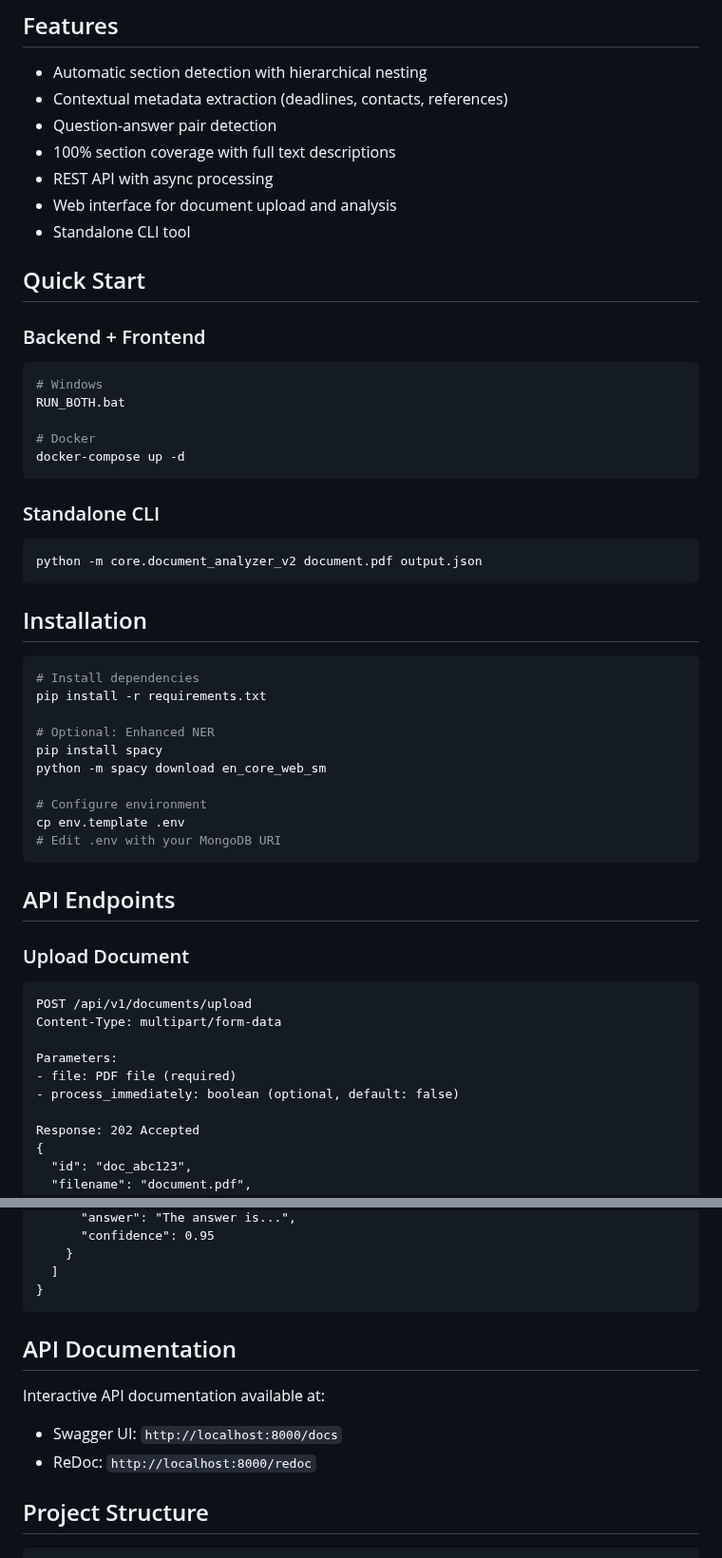
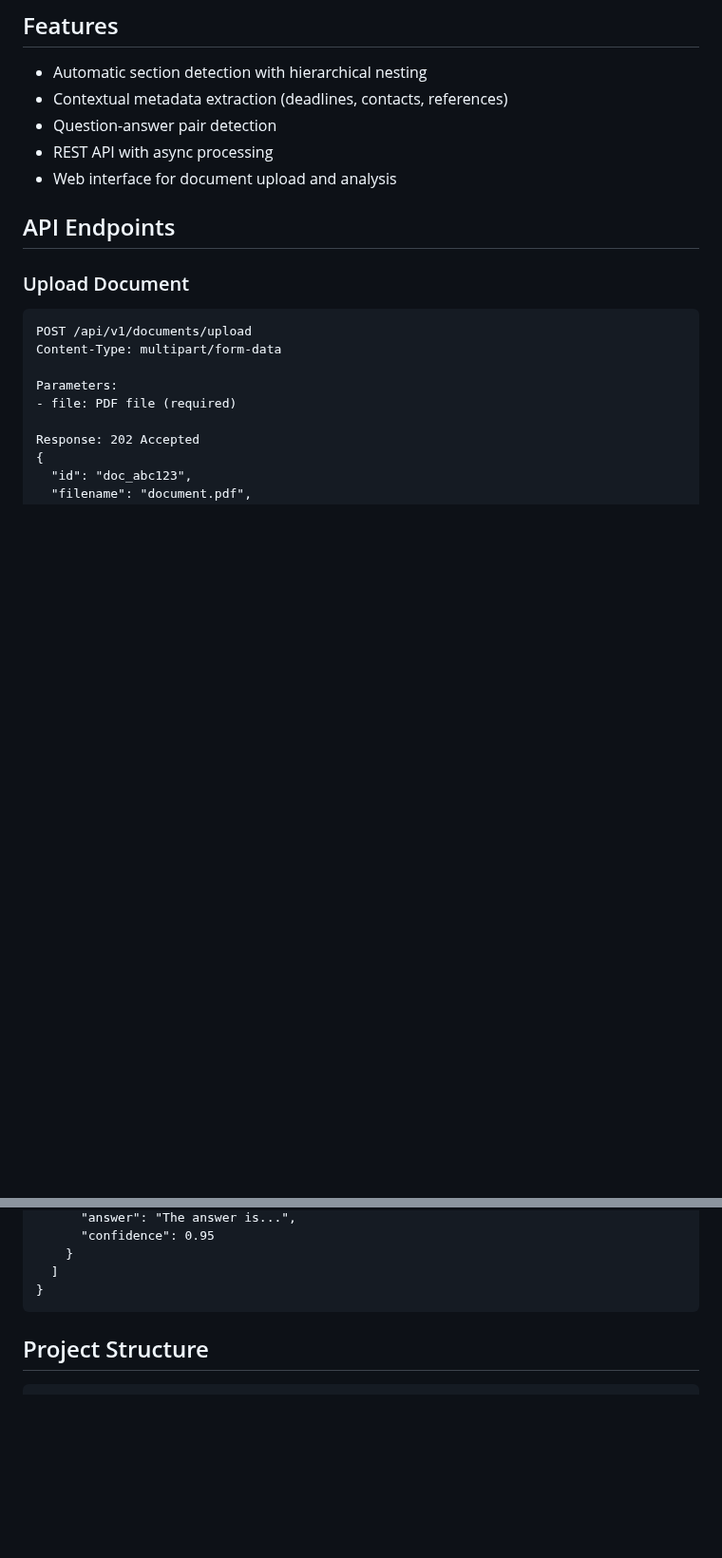
Before and after one commit to ashmita41/document-classifier, a Markdown page: README.md, 2 parts joined by grey strips. Shown at 95% size. Rendered like a GitHub page; blank space fills up the shorter version.

````diff
--- a/README.md
+++ b/README.md
@@ -7,41 +7,8 @@ Intelligent PDF document parser that automatically extracts structured content f
 - Automatic section detection with hierarchical nesting
 - Contextual metadata extraction (deadlines, contacts, references)
 - Question-answer pair detection
-- 100% section coverage with full text descriptions
 - REST API with async processing
 - Web interface for document upload and analysis
-- Standalone CLI tool
-
-## Quick Start
-
-### Backend + Frontend
-```bash
-# Windows
-RUN_BOTH.bat
-
-# Docker
-docker-compose up -d
-```
-
-### Standalone CLI
-```bash
-python -m core.document_analyzer_v2 document.pdf output.json
-```
-
-## Installation
-
-```bash
-# Install dependencies
-pip install -r requirements.txt
-
-# Optional: Enhanced NER
-pip install spacy
-python -m spacy download en_core_web_sm
-
-# Configure environment
-cp env.template .env
-# Edit .env with your MongoDB URI
-```
 
 ## API Endpoints
 
@@ -52,7 +19,6 @@ Content-Type: multipart/form-data
 
 Parameters:
 - file: PDF file (required)
-- process_immediately: boolean (optional, default: false)
 
 Response: 202 Accepted
 {
@@ -154,13 +120,6 @@ Response: 200 OK
   ]
 }
 ```
-
-## API Documentation
-
-Interactive API documentation available at:
-- Swagger UI: `http://localhost:8000/docs`
-- ReDoc: `http://localhost:8000/redoc`
-
 ## Project Structure
 
 ```
````
Also changed, not shown: other parts of README.md (+0 -15 lines).
